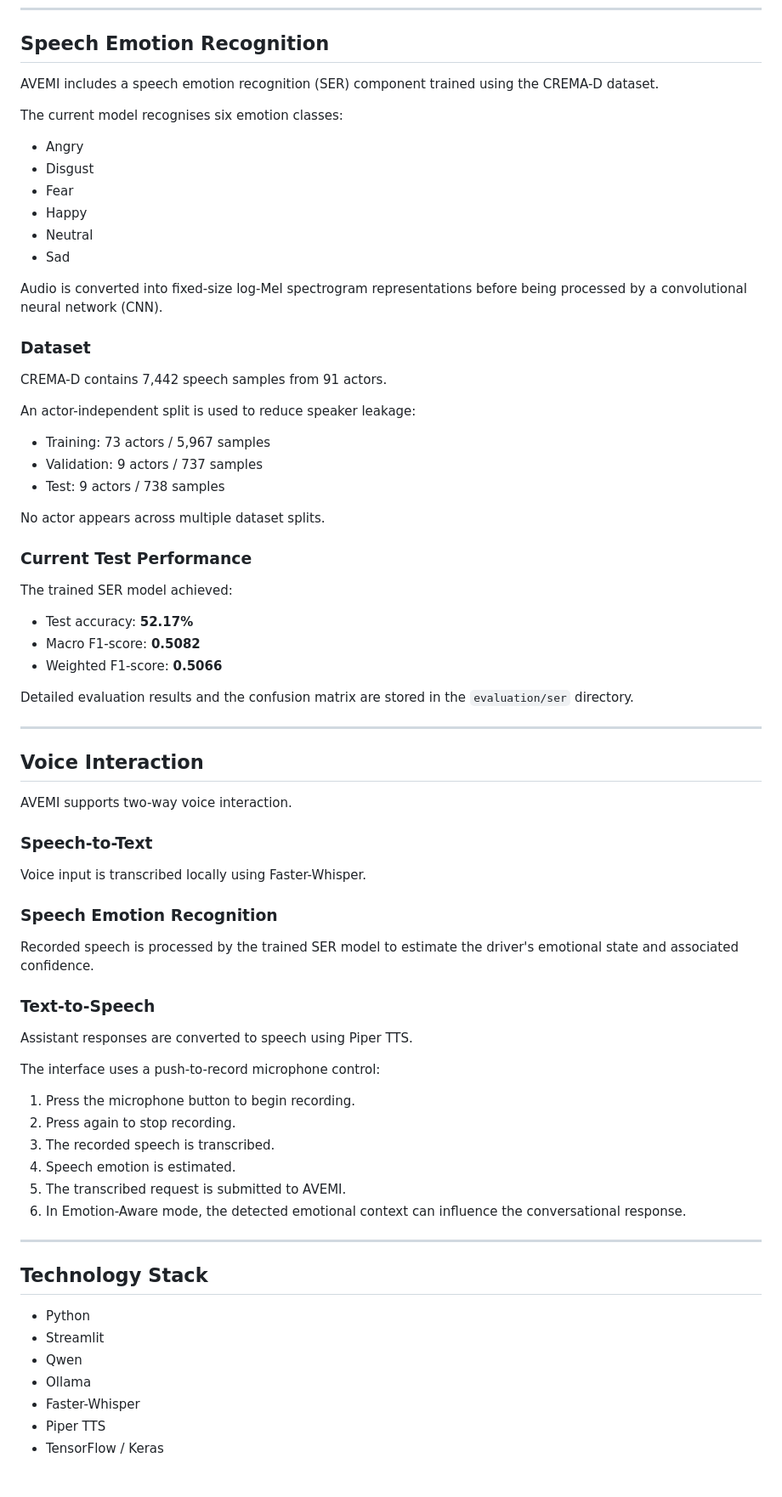
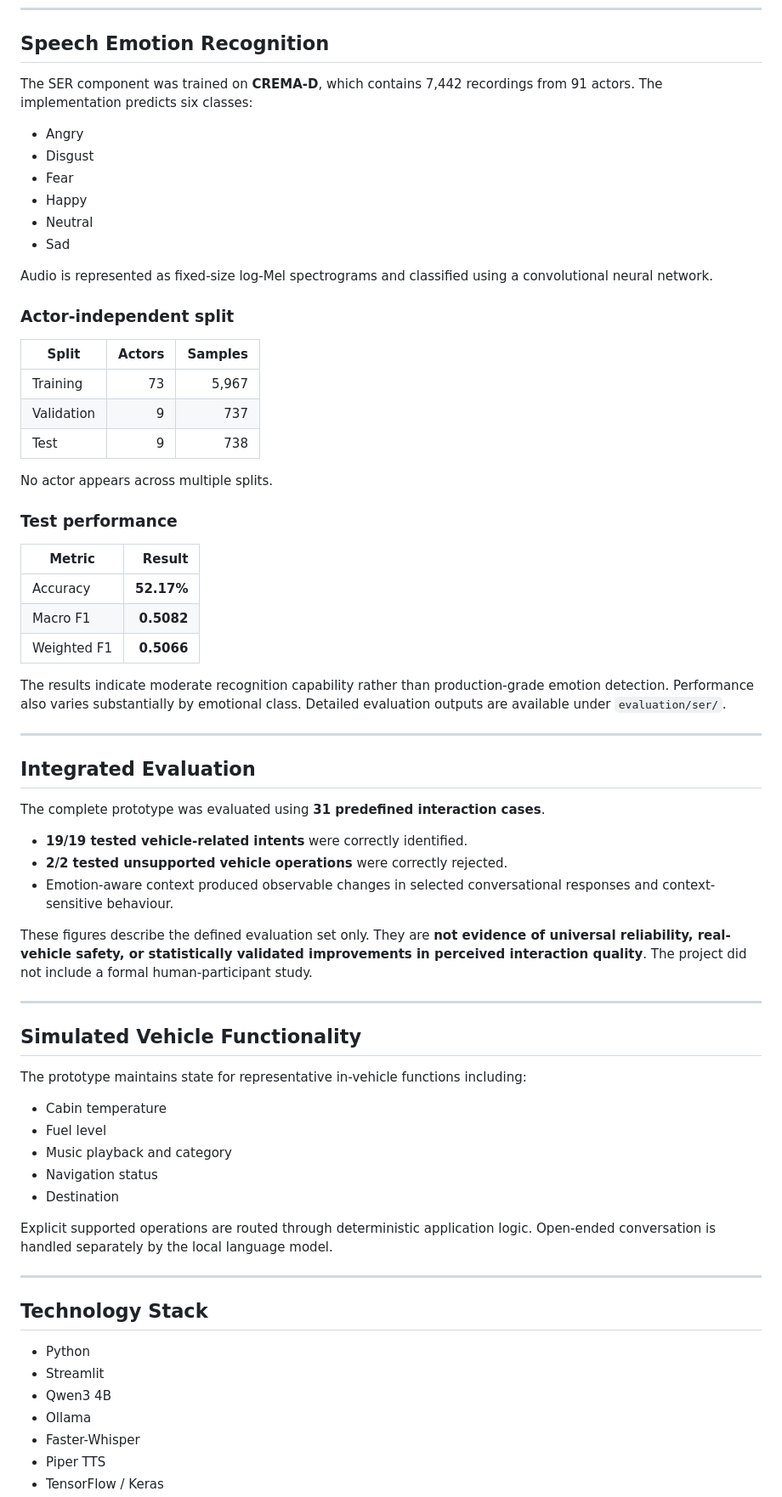
Before and after one commit to HyperSonicSam/AVEMI, a Markdown page: README.md, the part around one of its changes. Shown at 85% size. GitHub-like rendering; blank space fills up the shorter version.

```diff
--- a/README.md
+++ b/README.md
@@ -78,9 +57,7 @@ For voice interaction, AVEMI can automatically estimate emotion from recorded sp
 
 ## Speech Emotion Recognition
 
-AVEMI includes a speech emotion recognition (SER) component trained using the CREMA-D dataset.
-
-The current model recognises six emotion classes:
+The SER component was trained on **CREMA-D**, which contains 7,442 recordings from 91 actors. The implementation predicts six classes:
 
 - Angry
 - Disgust
@@ -89,56 +66,53 @@ The current model recognises six emotion classes:
 - Neutral
 - Sad
 
-Audio is converted into fixed-size log-Mel spectrogram representations before being processed by a convolutional neural network (CNN).
+Audio is represented as fixed-size log-Mel spectrograms and classified using a convolutional neural network.
 
-### Dataset
+### Actor-independent split
 
-CREMA-D contains 7,442 speech samples from 91 actors.
+| Split | Actors | Samples |
+| --- | ---: | ---: |
+| Training | 73 | 5,967 |
+| Validation | 9 | 737 |
+| Test | 9 | 738 |
 
-An actor-independent split is used to reduce speaker leakage:
+No actor appears across multiple splits.
 
-- Training: 73 actors / 5,967 samples
-- Validation: 9 actors / 737 samples
-- Test: 9 actors / 738 samples
+### Test performance
 
-No actor appears across multiple dataset splits.
+| Metric | Result |
+| --- | ---: |
+| Accuracy | **52.17%** |
+| Macro F1 | **0.5082** |
+| Weighted F1 | **0.5066** |
 
-### Current Test Performance
-
-The trained SER model achieved:
-
-- Test accuracy: **52.17%**
-- Macro F1-score: **0.5082**
-- Weighted F1-score: **0.5066**
-
-Detailed evaluation results and the confusion matrix are stored in the `evaluation/ser` directory.
+The results indicate moderate recognition capability rather than production-grade emotion detection. Performance also varies substantially by emotional class. Detailed evaluation outputs are available under `evaluation/ser/`.
 
 ---
 
-## Voice Interaction
+## Integrated Evaluation
 
-AVEMI supports two-way voice interaction.
+The complete prototype was evaluated using **31 predefined interaction cases**.
 
-### Speech-to-Text
+- **19/19 tested vehicle-related intents** were correctly identified.
+- **2/2 tested unsupported vehicle operations** were correctly rejected.
+- Emotion-aware context produced observable changes in selected conversational responses and context-sensitive behaviour.
 
-Voice input is transcribed locally using Faster-Whisper.
+These figures describe the defined evaluation set only. They are **not evidence of universal reliability, real-vehicle safety, or statistically validated improvements in perceived interaction quality**. The project did not include a formal human-participant study.
 
-### Speech Emotion Recognition
+---
 
-Recorded speech is processed by the trained SER model to estimate the driver's emotional state and associated confidence.
+## Simulated Vehicle Functionality
 
-### Text-to-Speech
+The prototype maintains state for representative in-vehicle functions including:
 
-Assistant responses are converted to speech using Piper TTS.
+- Cabin temperature
+- Fuel level
+- Music playback and category
+- Navigation status
+- Destination
 
-The interface uses a push-to-record microphone control:
-
-1. Press the microphone button to begin recording.
-2. Press again to stop recording.
-3. The recorded speech is transcribed.
-4. Speech emotion is estimated.
-5. The transcribed request is submitted to AVEMI.
-6. In Emotion-Aware mode, the detected emotional context can influence the conversational response.
+Explicit supported operations are routed through deterministic application logic. Open-ended conversation is handled separately by the local language model.
 
 ---
 
@@ -146,7 +120,7 @@ The interface uses a push-to-record microphone control:
 
 - Python
 - Streamlit
-- Qwen
+- Qwen3 4B
 - Ollama
 - Faster-Whisper
 - Piper TTS
```
Also changed, not shown: other parts of README.md (+130 -155 lines).
